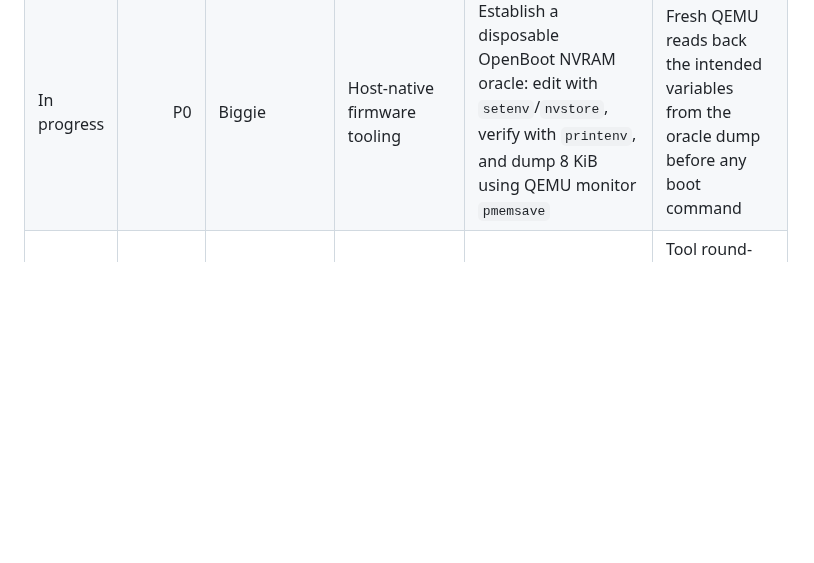
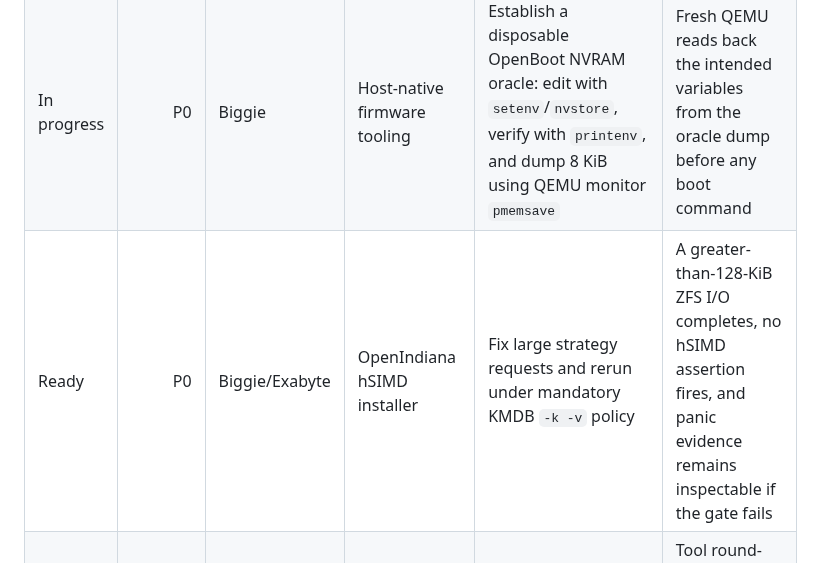
Before and after one commit to ryancnelson/qemu-sun4v-illumos, a Markdown page: KANBAN.md, the part around the change. Rendered like a GitHub page; blank space fills up the shorter version.

Commit message:
Require KMDB for new kernel storage gates

```diff
--- a/KANBAN.md
+++ b/KANBAN.md
@@ -122,6 +122,7 @@ hSIMD-visible live installer
 | Ready | P0 | Exabyte | Tribblix candidate-v5 firmware | Build a per-artifact `nvram1` with `use-nvramrc?=true` and an `nvramrc` that sets `/chosen/bootpath` to `/ramdisk-root:a` while retaining `/virtual-devices@100/disk@3:d` as the OBP boot medium | Cold boot loads `disk@3:d`, kernel selects `/ramdisk-root:a`, and no root-device response is required |
 | Ready | P0 | Exabyte | Tribblix candidate-v5 smoke guest | Add a fail-fast regression gate for the boot-medium/root-device invariant | Automated smoke test fails on a `disk@0:a` root attempt or interactive root prompt and passes only after `root on /ramdisk-root:a fstype ufs` |
 | In progress | P0 | Biggie | Host-native firmware tooling | Establish a disposable OpenBoot NVRAM oracle: edit with `setenv`/`nvstore`, verify with `printenv`, and dump 8 KiB using QEMU monitor `pmemsave` | Fresh QEMU reads back the intended variables from the oracle dump before any boot command |
+| Ready | P0 | Biggie/Exabyte | OpenIndiana hSIMD installer | Fix large strategy requests and rerun under mandatory KMDB `-k -v` policy | A greater-than-128-KiB ZFS I/O completes, no hSIMD assertion fires, and panic evidence remains inspectable if the gate fails |
 | Ready | P1 | Teddeck/MBP | Host-native firmware tooling | Implement a diagnostic `nvram1` decoder and diff tool against oracle-generated fixtures | Tool round-trips multiple oracle fixtures byte-for-byte and is never the production encoder |
 | In progress | P1 | Teddeck/MBP | Host-native analysis | Diagnose `disk@3:d` becoming `disk@0:a` | One discriminating `/chosen` observation identifies layer |
 | Ready | P1 | Biggie | Tribblix guest | Add an independent ZFS tool/data disk | Pool imports and a host-seeded canary is editable |
```
Also changed, not shown: notes/OPENINDIANA-HSIMD-LARGE-IO-PANIC.md (added, +54 -0 lines).
